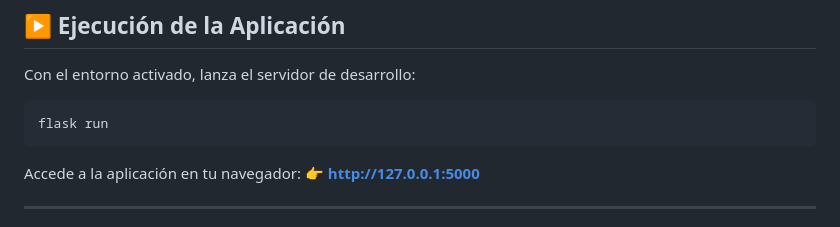
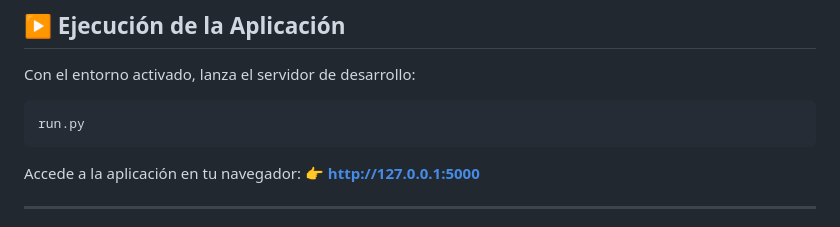
Before and after one commit to AritzUrtizberea/Flask_MVC, a Markdown page: README.md, the part around the change. GitHub-like rendering.

Commit message:
actualizacion del readme.md

````diff
--- a/README.md
+++ b/README.md
@@ -69,7 +69,7 @@ pip install -r requirements.txt
 Con el entorno activado, lanza el servidor de desarrollo:
 
 ```bash
-flask run
+run.py
 ```
 
 Accede a la aplicación en tu navegador:
````
